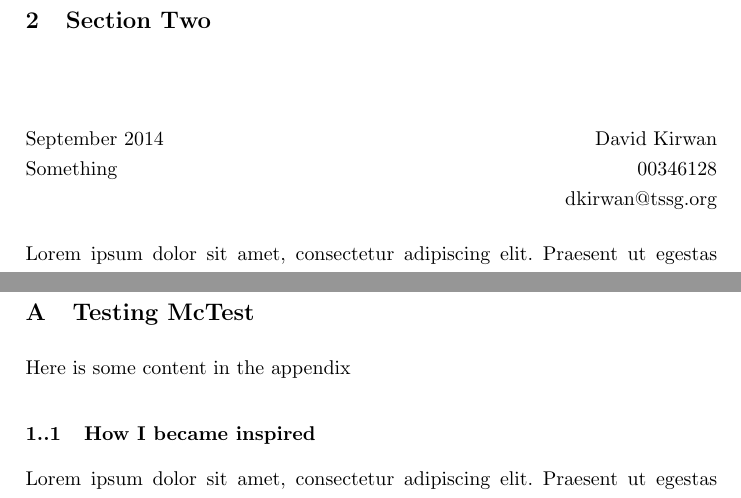
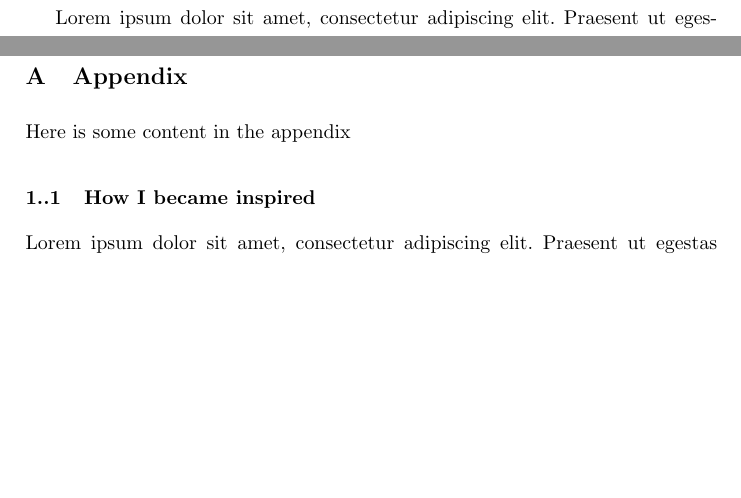
Before and after one commit to davidkirwan/software_defined_radio_telescope, a LaTeX thesis (david_kirwan_00346128_dissertation/david_kirwan_00346128_dissertation.tex): two parts of pages 7 and 14 of 14 before the commit and two parts of pages 7 and 13 of 13 after it, joined at a grey line, cut at the place of the change, the shorter picture padded with empty space. Compiled offline with pdfLaTeX.

Commit message:
- Minor updates to the structure

```diff
--- a/david_kirwan_00346128_dissertation/david_kirwan_00346128_dissertation.tex
+++ b/david_kirwan_00346128_dissertation/david_kirwan_00346128_dissertation.tex
@@ -146,14 +146,6 @@ Ut maximus velit nec nibh aliquet, eu aliquet leo tincidunt. Fusce egestas sit a
 Nam et nulla ut turpis euismod volutpat vel nec nisl. Cras in tortor in tellus venenatis vehicula ut non magna. Nulla vitae convallis libero. Sed vulputate odio vitae rutrum tempus. Donec quis ligula nunc. Cras eget orci sed enim sagittis fringilla. Donec sit amet molestie dolor, ac finibus velit.
 %
 \newpage
-%
-\section{Section Two}
-\vspace{1cm}
-\begin{flushright}\noindent
-September 2014\hfill David Kirwan\\
-Something\hfill 00346128\\
-dkirwan@tssg.org
-\end{flushright}
 %
 Lorem ipsum dolor sit amet, consectetur adipiscing elit. Praesent ut egestas sapien. Sed vehicula, libero vitae ornare interdum, nunc felis rhoncus risus, ut lobortis quam ligula sed nunc. Suspendisse potenti. Proin lacinia ex dui, eu maximus justo consequat porttitor. Pellentesque sollicitudin rutrum ex hendrerit vestibulum. Etiam luctus leo vitae magna sagittis feugiat a vitae ligula. Maecenas suscipit interdum tincidunt. Etiam a sapien elit. Nam dictum sed felis non commodo.
 
@@ -229,7 +221,7 @@ Nam et nulla ut turpis euismod volutpat vel nec nisl. Cras in tortor in tellus v
 \newpage
 %
 \appendix
-\section{Testing McTest}
+\section{Appendix}
 Here is some content in the appendix
 
 \begin{subappendices}
```
Also changed, not shown: david_kirwan_00346128_dissertation/david_kirwan_00346128_dissertation.pdf, david_kirwan_00346128_dissertation/david_kirwan_00346128_dissertation.tex (4 more changed lines), 1 other file.
